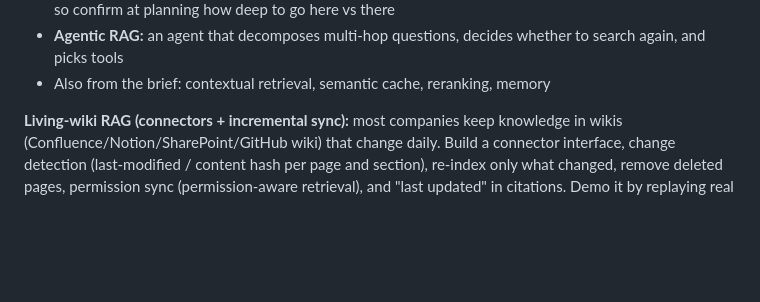
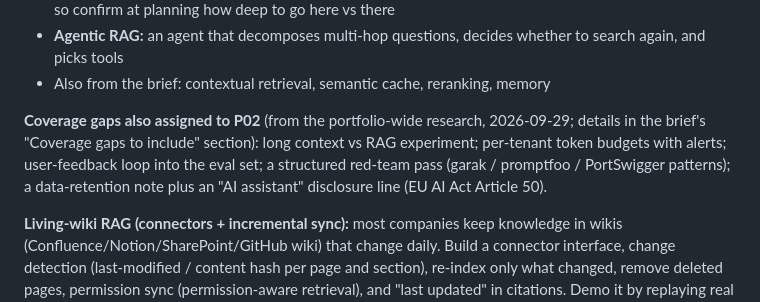
Before and after one commit to Anushka-200/p02-production-rag-platform, a Markdown page: CLAUDE.md, the part around the change. Drawn GitHub-style; blank space fills up the shorter version.

Commit message:
docs: assign portfolio coverage gaps to P02
Co-Authored-By: Claude Opus 5.5 <noreply@anthropic.com>

```diff
--- a/CLAUDE.md
+++ b/CLAUDE.md
@@ -30,6 +30,11 @@ experiment where it applies):
 - **Agentic RAG:** an agent that decomposes multi-hop questions, decides whether to search again, and
   picks tools
 - Also from the brief: contextual retrieval, semantic cache, reranking, memory
+
+**Coverage gaps also assigned to P02** (from the portfolio-wide research, 2026-09-29; details in the brief's
+"Coverage gaps to include" section): long context vs RAG experiment; per-tenant token budgets with alerts;
+user-feedback loop into the eval set; a structured red-team pass (garak / promptfoo / PortSwigger patterns);
+a data-retention note plus an "AI assistant" disclosure line (EU AI Act Article 50).
 
 **Living-wiki RAG (connectors + incremental sync):** most companies keep knowledge in wikis
 (Confluence/Notion/SharePoint/GitHub wiki) that change daily. Build a connector interface, change
```
